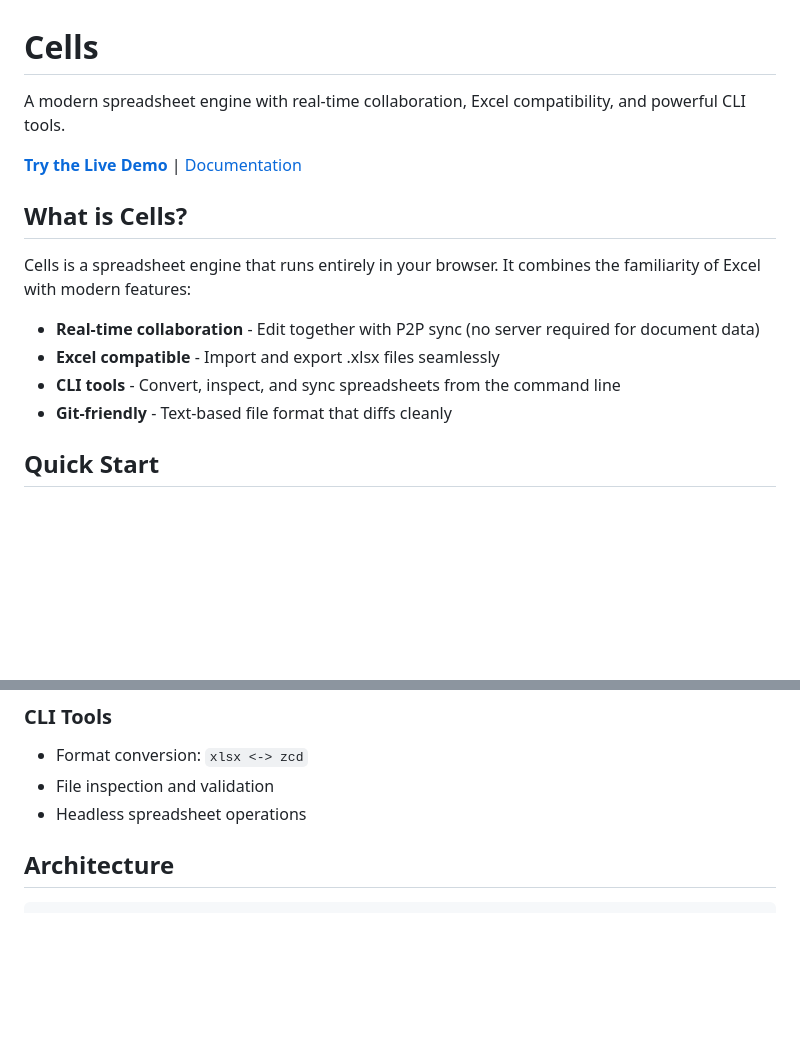
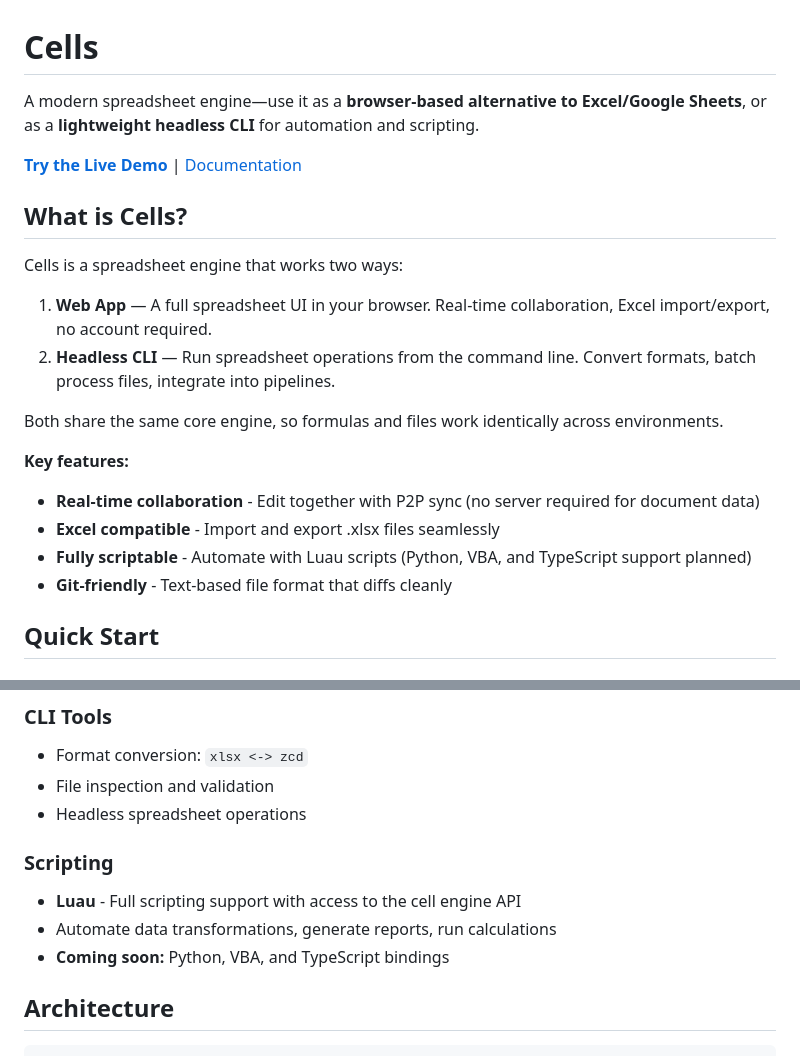
Before and after one commit to aduermael/cells, a Markdown page: README.md, 2 parts joined by grey strips. Rendered like a GitHub page; blank space fills up the shorter version.

Commit message:
1a: clarify README intro - dual browser/CLI modes and scripting
Rewrite opening to emphasize Cells works as both a browser-based
spreadsheet app and a headless CLI. Add Luau scripting to key features
and new Scripting section noting planned Python/VBA/TypeScript support.

Co-Authored-By: Claude Opus 4.5 <noreply@anthropic.com>

```diff
--- a/README.md
+++ b/README.md
@@ -1,16 +1,22 @@
 # Cells
 
-A modern spreadsheet engine with real-time collaboration, Excel compatibility, and powerful CLI tools.
+A modern spreadsheet engine—use it as a **browser-based alternative to Excel/Google Sheets**, or as a **lightweight headless CLI** for automation and scripting.
 
 **[Try the Live Demo](https://cells-app.fly.dev/)** | [Documentation](./docs/)
 
 ## What is Cells?
 
-Cells is a spreadsheet engine that runs entirely in your browser. It combines the familiarity of Excel with modern features:
+Cells is a spreadsheet engine that works two ways:
 
+1. **Web App** — A full spreadsheet UI in your browser. Real-time collaboration, Excel import/export, no account required.
+2. **Headless CLI** — Run spreadsheet operations from the command line. Convert formats, batch process files, integrate into pipelines.
+
+Both share the same core engine, so formulas and files work identically across environments.
+
+**Key features:**
 - **Real-time collaboration** - Edit together with P2P sync (no server required for document data)
 - **Excel compatible** - Import and export .xlsx files seamlessly
-- **CLI tools** - Convert, inspect, and sync spreadsheets from the command line
+- **Fully scriptable** - Automate with Luau scripts (Python, VBA, and TypeScript support planned)
 - **Git-friendly** - Text-based file format that diffs cleanly
 
 ## Quick Start
@@ -62,6 +68,11 @@ bazel run :cli
 - Format conversion: `xlsx <-> zcd`
 - File inspection and validation
 - Headless spreadsheet operations
+
+### Scripting
+- **Luau** - Full scripting support with access to the cell engine API
+- Automate data transformations, generate reports, run calculations
+- **Coming soon:** Python, VBA, and TypeScript bindings
 
 ## Architecture
 
```
